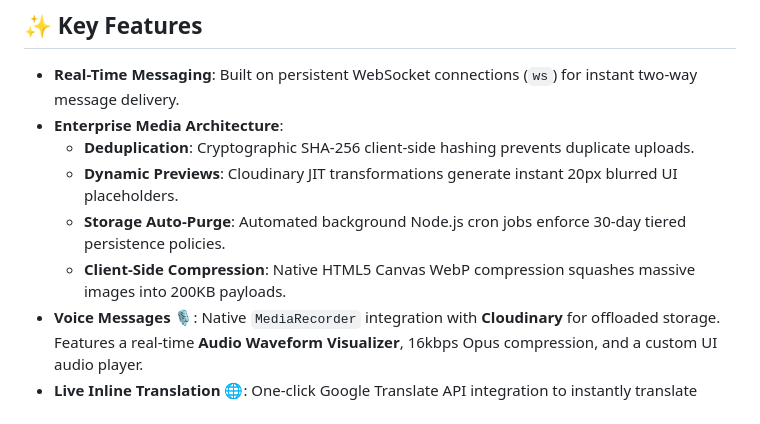
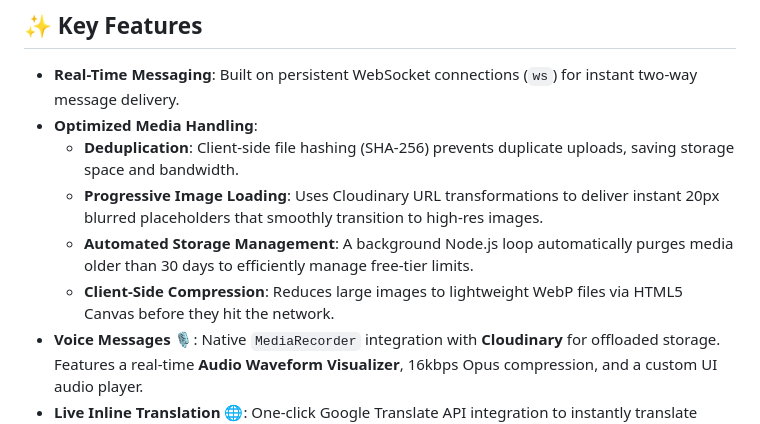
Before and after one commit to shreyashdwivedi36/schat-app, a Markdown page: README.md, the part around the change. Rendered like a GitHub page.

Commit message:
docs: refine architecture documentation for media handling pipelines

```diff
--- a/README.md
+++ b/README.md
@@ -12,11 +12,11 @@ A full-stack, real-time messaging application engineered with **Node.js**, **Exp
 ## ✨ Key Features
 
 - **Real-Time Messaging**: Built on persistent WebSocket connections (`ws`) for instant two-way message delivery.
-- **Enterprise Media Architecture**:
-  - **Deduplication**: Cryptographic SHA-256 client-side hashing prevents duplicate uploads.
-  - **Dynamic Previews**: Cloudinary JIT transformations generate instant 20px blurred UI placeholders.
-  - **Storage Auto-Purge**: Automated background Node.js cron jobs enforce 30-day tiered persistence policies.
-  - **Client-Side Compression**: Native HTML5 Canvas WebP compression squashes massive images into 200KB payloads.
+- **Optimized Media Handling**:
+  - **Deduplication**: Client-side file hashing (SHA-256) prevents duplicate uploads, saving storage space and bandwidth.
+  - **Progressive Image Loading**: Uses Cloudinary URL transformations to deliver instant 20px blurred placeholders that smoothly transition to high-res images.
+  - **Automated Storage Management**: A background Node.js loop automatically purges media older than 30 days to efficiently manage free-tier limits.
+  - **Client-Side Compression**: Reduces large images to lightweight WebP files via HTML5 Canvas before they hit the network.
 - **Voice Messages 🎙️**: Native `MediaRecorder` integration with **Cloudinary** for offloaded storage. Features a real-time **Audio Waveform Visualizer**, 16kbps Opus compression, and a custom UI audio player.
 - **Live Inline Translation 🌐**: One-click Google Translate API integration to instantly translate incoming messages to the user's preferred language.
 - **Private & Global Chat**: Support for 1-on-1 Direct Messages and a Global Channel.
```
Also changed, not shown: CHANGELOG.md (+11 -11 lines).
